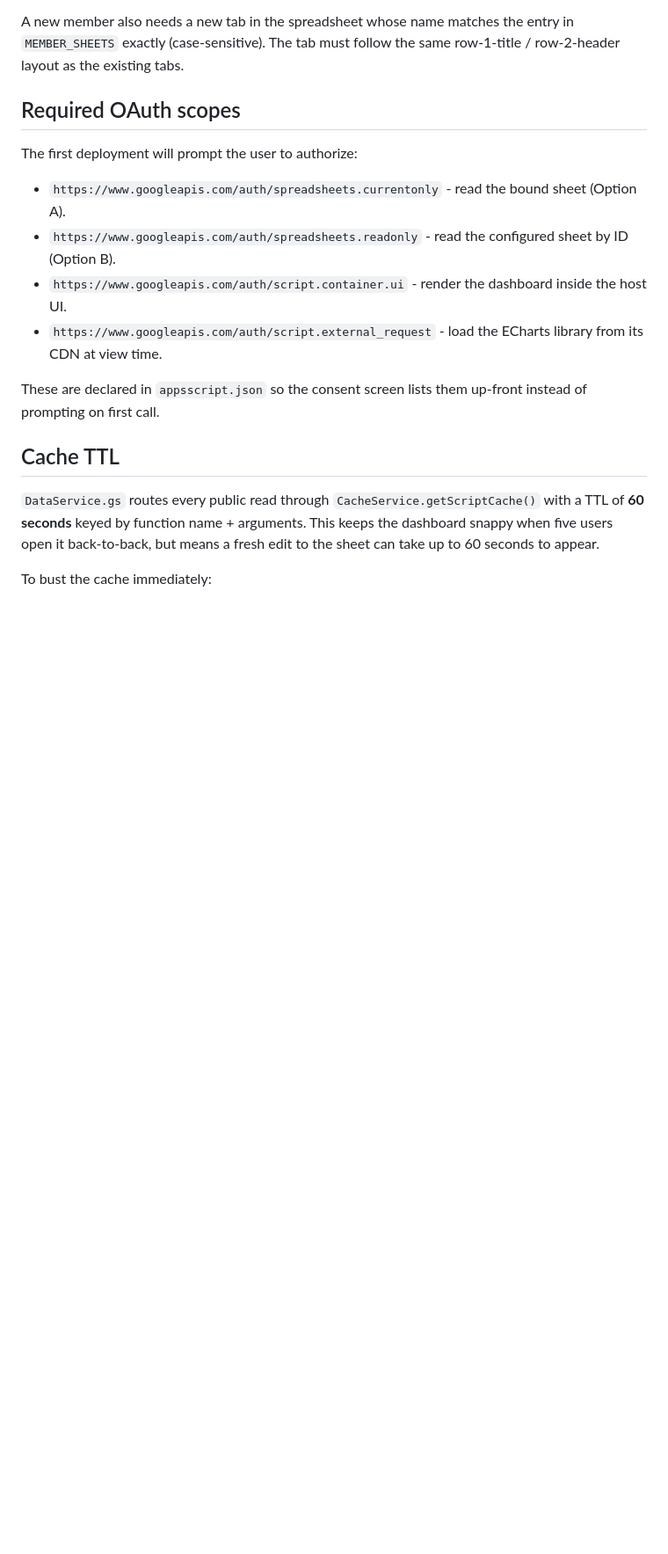
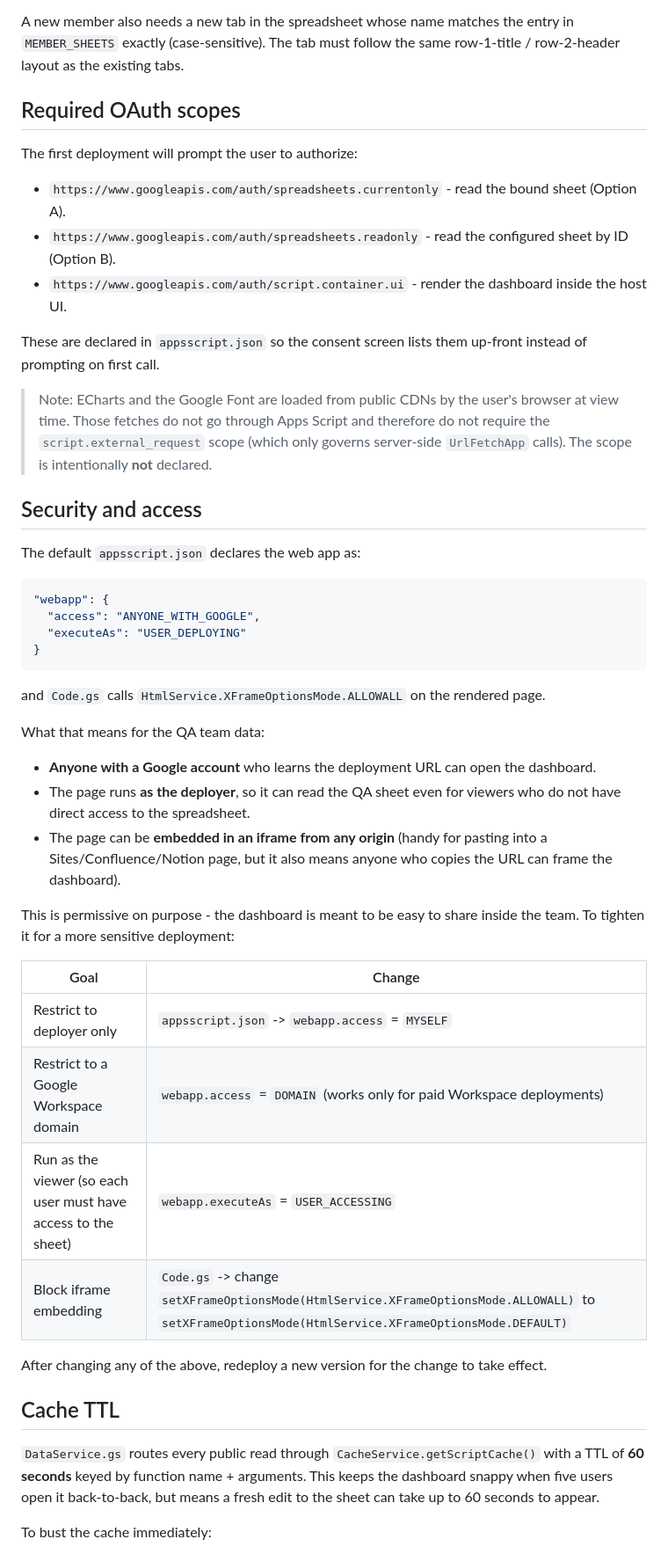
Before and after one commit to israjethro/Hello_World, a Markdown page: apps-script/README.md, the part around one of its changes. Shown at 88% size. Drawn GitHub-style; blank space fills up the shorter version.

````diff
--- a/apps-script/README.md
+++ b/apps-script/README.md
@@ -112,11 +112,52 @@ The first deployment will prompt the user to authorize:
   configured sheet by ID (Option B).
 - `https://www.googleapis.com/auth/script.container.ui` - render the
   dashboard inside the host UI.
-- `https://www.googleapis.com/auth/script.external_request` - load
-  the ECharts library from its CDN at view time.
 
 These are declared in `appsscript.json` so the consent screen lists
 them up-front instead of prompting on first call.
+
+> Note: ECharts and the Google Font are loaded from public CDNs by
+> the user's browser at view time. Those fetches do not go through
+> Apps Script and therefore do not require the
+> `script.external_request` scope (which only governs server-side
+> `UrlFetchApp` calls). The scope is intentionally **not** declared.
+
+## Security and access
+
+The default `appsscript.json` declares the web app as:
+
+```json
+"webapp": {
+  "access": "ANYONE_WITH_GOOGLE",
+  "executeAs": "USER_DEPLOYING"
+}
+```
+
+and `Code.gs` calls
+`HtmlService.XFrameOptionsMode.ALLOWALL` on the rendered page.
+
+What that means for the QA team data:
+
+- **Anyone with a Google account** who learns the deployment URL can
+  open the dashboard.
+- The page runs **as the deployer**, so it can read the QA sheet
+  even for viewers who do not have direct access to the spreadsheet.
+- The page can be **embedded in an iframe from any origin** (handy
+  for pasting into a Sites/Confluence/Notion page, but it also means
+  anyone who copies the URL can frame the dashboard).
+
+This is permissive on purpose - the dashboard is meant to be easy to
+share inside the team. To tighten it for a more sensitive deployment:
+
+| Goal | Change |
+| --- | --- |
+| Restrict to deployer only | `appsscript.json` -> `webapp.access` = `MYSELF` |
+| Restrict to a Google Workspace domain | `webapp.access` = `DOMAIN` (works only for paid Workspace deployments) |
+| Run as the viewer (so each user must have access to the sheet) | `webapp.executeAs` = `USER_ACCESSING` |
+| Block iframe embedding | `Code.gs` -> change `setXFrameOptionsMode(HtmlService.XFrameOptionsMode.ALLOWALL)` to `setXFrameOptionsMode(HtmlService.XFrameOptionsMode.DEFAULT)` |
+
+After changing any of the above, redeploy a new version for the
+change to take effect.
 
 ## Cache TTL
 
````
Also changed, not shown: other parts of apps-script/README.md (+21 -7 lines).
